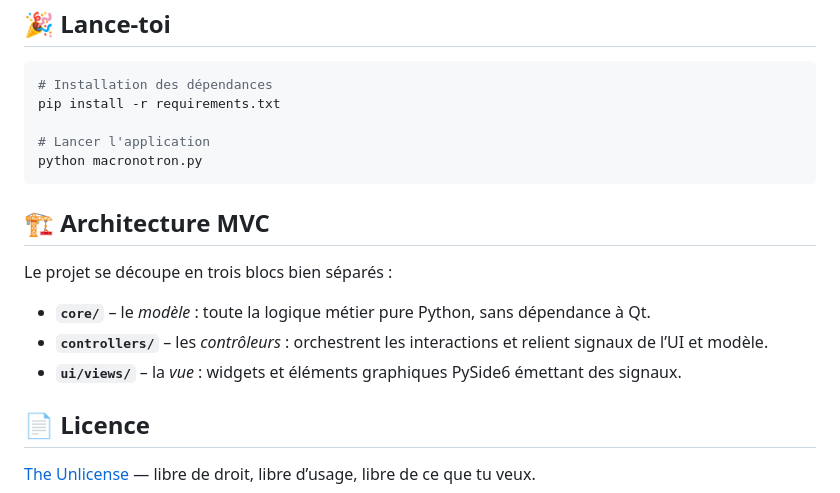
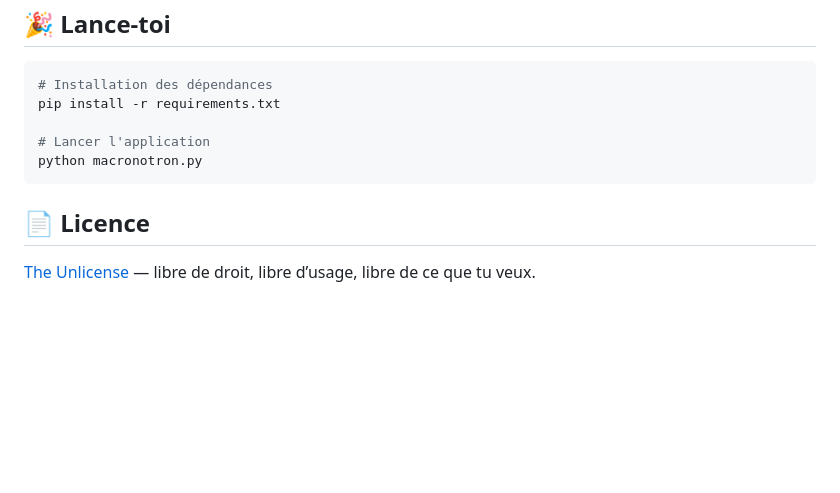
Before and after one commit to JaJaMalikov/BaBv2, a Markdown page: README.md, the part around the change. Drawn GitHub-style; blank space fills up the shorter version.

````diff
--- a/README.md
+++ b/README.md
@@ -38,14 +38,6 @@ pip install -r requirements.txt
 python macronotron.py
 ```
 
-## 🏗️ Architecture MVC
-
-Le projet se découpe en trois blocs bien séparés :
-
-* **`core/`** – le *modèle* : toute la logique métier pure Python, sans dépendance à Qt.
-* **`controllers/`** – les *contrôleurs* : orchestrent les interactions et relient signaux de l’UI et modèle.
-* **`ui/views/`** – la *vue* : widgets et éléments graphiques PySide6 émettant des signaux.
-
 ## 📄 Licence
 
 [The Unlicense](https://unlicense.org/) — libre de droit, libre d’usage, libre de ce que tu veux.
````
